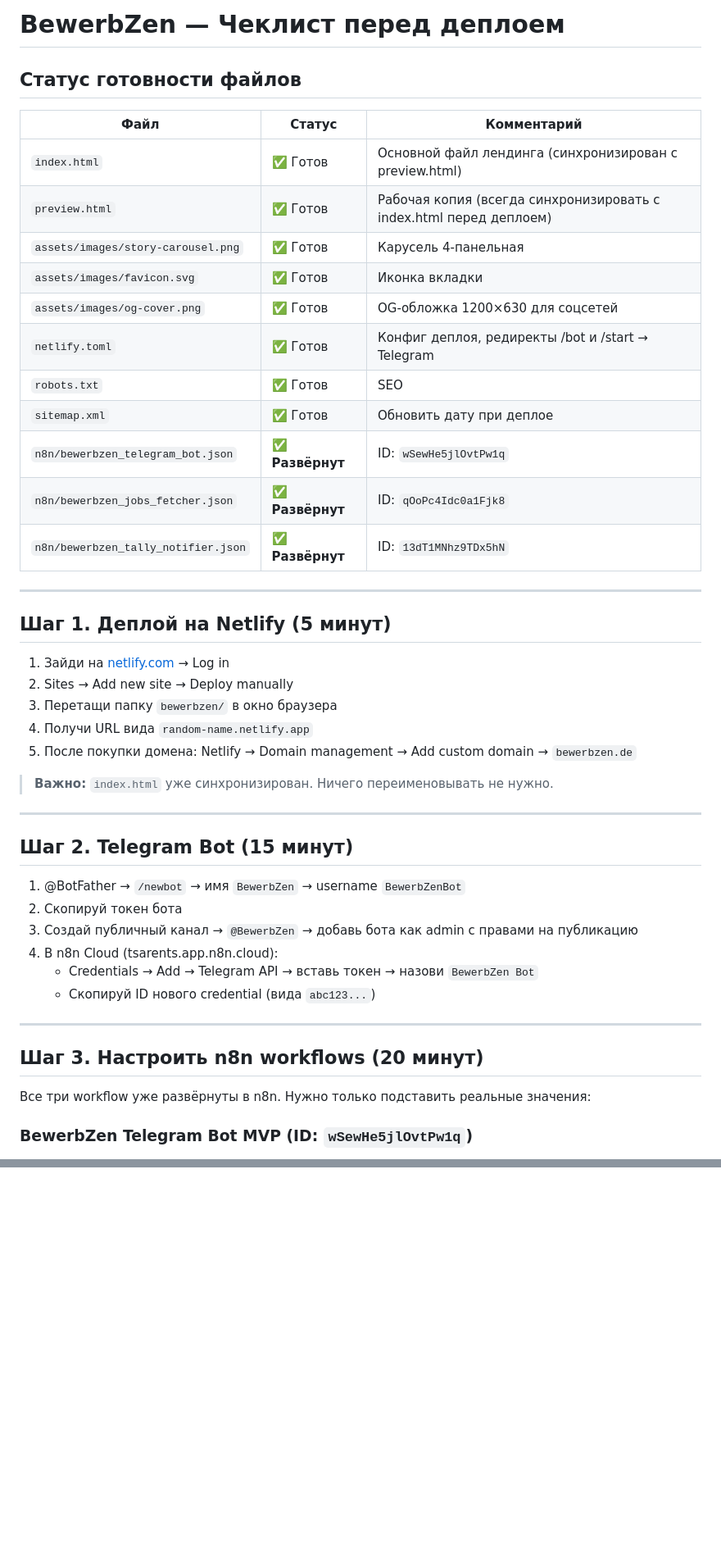
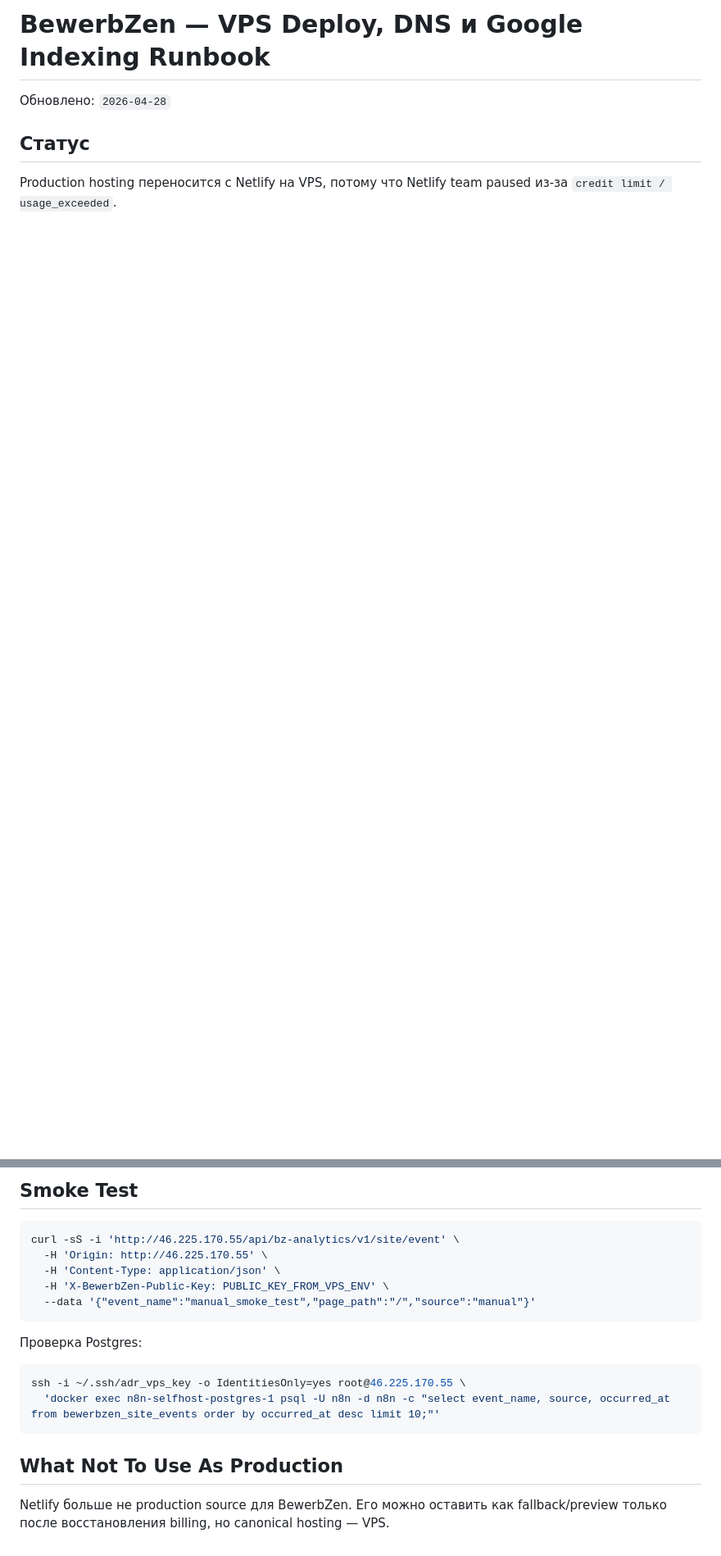
Before and after one commit to mikhailtsarents-sudo/bewerbzen, a Markdown page: DEPLOY.md, 2 parts joined by grey strips. Shown at 82% size. GitHub-like rendering; blank space fills up the shorter version.

Commit message:
docs: replace Netlify deploy checklist with VPS DNS runbook

````diff
--- a/DEPLOY.md
+++ b/DEPLOY.md
@@ -1,49 +1,8 @@
-# BewerbZen — Чеклист перед деплоем
+# BewerbZen — VPS Deploy, DNS и Google Indexing Runbook
 
-## Статус готовности файлов
+Обновлено: `2026-04-28`
 
-| Файл | Статус | Комментарий |
-| ---- | ------ | ----------- |
-| `index.html` | ✅ Готов | Основной файл лендинга (синхронизирован с preview.html) |
-| `preview.html` | ✅ Готов | Рабочая копия (всегда синхронизировать с index.html перед деплоем) |
-| `assets/images/story-carousel.png` | ✅ Готов | Карусель 4-панельная |
-| `assets/images/favicon.svg` | ✅ Готов | Иконка вкладки |
-| `assets/images/og-cover.png` | ✅ Готов | OG-обложка 1200×630 для соцсетей |
-| `netlify.toml` | ✅ Готов | Конфиг деплоя, редиректы /bot и /start → Telegram |
-| `robots.txt` | ✅ Готов | SEO |
-| `sitemap.xml` | ✅ Готов | Обновить дату при деплое |
-| `n8n/bewerbzen_telegram_bot.json` | ✅ **Развёрнут** | ID: `wSewHe5jlOvtPw1q` |
-| `n8n/bewerbzen_jobs_fetcher.json` | ✅ **Развёрнут** | ID: `qOoPc4Idc0a1Fjk8` |
-| `n8n/bewerbzen_tally_notifier.json` | ✅ **Развёрнут** | ID: `13dT1MNhz9TDx5hN` |
+## Статус
 
----
+Production hosting переносится с Netlify на VPS, потому что Netlify team paused из-за `credit limit / usage_exceeded`.
 
-## Шаг 1. Деплой на Netlify (5 минут)
-
-1. Зайди на [netlify.com](https://netlify.com) → Log in
-2. Sites → Add new site → Deploy manually
-3. Перетащи папку `bewerbzen/` в окно браузера
-4. Получи URL вида `random-name.netlify.app`
-5. После покупки домена: Netlify → Domain management → Add custom domain → `bewerbzen.de`
-
-> **Важно:** `index.html` уже синхронизирован. Ничего переименовывать не нужно.
-
----
-
-## Шаг 2. Telegram Bot (15 минут)
-
-1. @BotFather → `/newbot` → имя `BewerbZen` → username `BewerbZenBot`
-2. Скопируй токен бота
-3. Создай публичный канал → `@BewerbZen` → добавь бота как admin с правами на публикацию
-4. В n8n Cloud (tsarents.app.n8n.cloud):
-   - Credentials → Add → Telegram API → вставь токен → назови `BewerbZen Bot`
-   - Скопируй ID нового credential (вида `abc123...`)
-
----
-
-## Шаг 3. Настроить n8n workflows (20 минут)
-
-Все три workflow уже развёрнуты в n8n. Нужно только подставить реальные значения:
-
-### BewerbZen Telegram Bot MVP (ID: `wSewHe5jlOvtPw1q`)
-
@@ -124,0 +192,20 @@ bewerbzen.de — регистрировать через INWX или Namecheap (
+## Smoke Test
+
+```bash
+curl -sS -i 'http://46.225.170.55/api/bz-analytics/v1/site/event' \
+  -H 'Origin: http://46.225.170.55' \
+  -H 'Content-Type: application/json' \
+  -H 'X-BewerbZen-Public-Key: PUBLIC_KEY_FROM_VPS_ENV' \
+  --data '{"event_name":"manual_smoke_test","page_path":"/","source":"manual"}'
+```
+
+Проверка Postgres:
+
+```bash
+ssh -i ~/.ssh/adr_vps_key -o IdentitiesOnly=yes root@46.225.170.55 \
+  'docker exec n8n-selfhost-postgres-1 psql -U n8n -d n8n -c "select event_name, source, occurred_at from bewerbzen_site_events order by occurred_at desc limit 10;"'
+```
+
+## What Not To Use As Production
+
+Netlify больше не production source для BewerbZen. Его можно оставить как fallback/preview только после восстановления billing, но canonical hosting — VPS.
````
Also changed, not shown: other parts of DEPLOY.md (+165 -57 lines).
